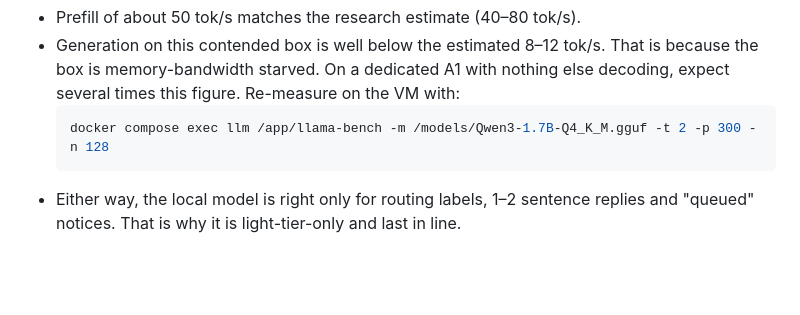
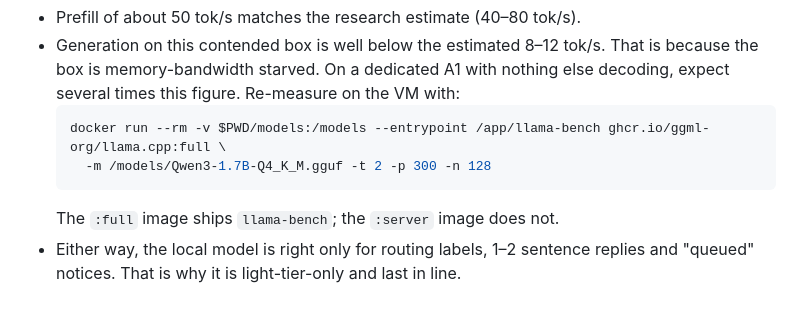
Before and after one commit to Hotragn/ghw-hacktoberfest-2026, a Markdown page: tiger-witness/docs/ROUTER.md, the part around the change. GitHub-like rendering; blank space fills up the shorter version.

Commit message:
witness docs: llama-bench command uses the :full image

````diff
--- a/tiger-witness/docs/ROUTER.md
+++ b/tiger-witness/docs/ROUTER.md
@@ -64,6 +64,8 @@ The server's own headers always override these defaults.
 - Prefill of about 50 tok/s matches the research estimate (40–80 tok/s).
 - Generation on this contended box is well below the estimated 8–12 tok/s. That is because the box is memory-bandwidth starved. On a dedicated A1 with nothing else decoding, expect several times this figure. Re-measure on the VM with:
   ```bash
-  docker compose exec llm /app/llama-bench -m /models/Qwen3-1.7B-Q4_K_M.gguf -t 2 -p 300 -n 128
+  docker run --rm -v $PWD/models:/models --entrypoint /app/llama-bench ghcr.io/ggml-org/llama.cpp:full \
+    -m /models/Qwen3-1.7B-Q4_K_M.gguf -t 2 -p 300 -n 128
   ```
+  The `:full` image ships `llama-bench`; the `:server` image does not.
 - Either way, the local model is right only for routing labels, 1–2 sentence replies and "queued" notices. That is why it is light-tier-only and last in line.
````
